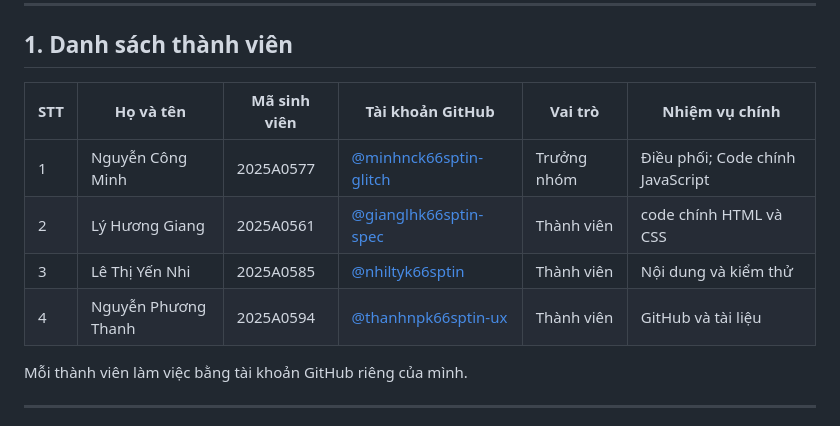
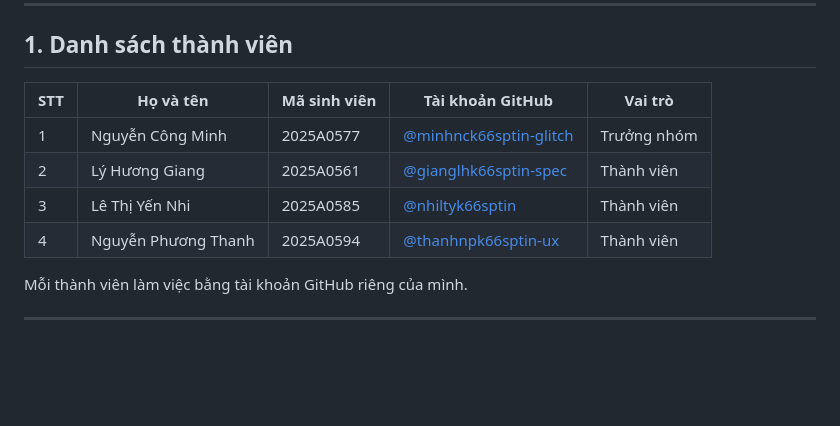
Before and after one commit to minhnck66sptin-glitch/ICT0023-K66-Nhom03--Website-nh-m-h-c-t-p-n., a Markdown page: CONTRIBUTIONS.md, the part around the change. Rendered like a GitHub page; blank space fills up the shorter version.

Commit message:
Update contributions table structure
Removed the 'Nhiệm vụ chính' column from the contributions table.

```diff
--- a/CONTRIBUTIONS.md
+++ b/CONTRIBUTIONS.md
@@ -12,12 +12,12 @@ Tệp này ghi rõ **ai làm gì** và **minh chứng ở đâu**. Giới thiệ
 
 ## 1. Danh sách thành viên
 
-| STT | Họ và tên | Mã sinh viên | Tài khoản GitHub | Vai trò | Nhiệm vụ chính |
-| --- | --- | --- | --- | --- | --- |
-| 1 | Nguyễn Công Minh | 2025A0577 | [@minhnck66sptin-glitch](https://github.com/minhnck66sptin-glitch) | Trưởng nhóm | Điều phối;  Code chính JavaScript |
-| 2 | Lý Hương Giang | 2025A0561 | [@gianglhk66sptin-spec](https://github.com/gianglhk66sptin-spec) | Thành viên |code chính HTML và CSS |
-| 3 | Lê Thị Yến Nhi | 2025A0585 | [@nhiltyk66sptin](https://github.com/nhiltyk66sptin) | Thành viên | Nội dung và kiểm thử |
-| 4 | Nguyễn Phương Thanh | 2025A0594 | [@thanhnpk66sptin-ux](https://github.com/thanhnpk66sptin-ux) | Thành viên | GitHub và tài liệu |
+| STT | Họ và tên | Mã sinh viên | Tài khoản GitHub | Vai trò |
+| --- | --- | --- | --- | --- |
+| 1 | Nguyễn Công Minh | 2025A0577 | [@minhnck66sptin-glitch](https://github.com/minhnck66sptin-glitch) | Trưởng nhóm |
+| 2 | Lý Hương Giang | 2025A0561 | [@gianglhk66sptin-spec](https://github.com/gianglhk66sptin-spec) | Thành viên |
+| 3 | Lê Thị Yến Nhi | 2025A0585 | [@nhiltyk66sptin](https://github.com/nhiltyk66sptin) | Thành viên |
+| 4 | Nguyễn Phương Thanh | 2025A0594 | [@thanhnpk66sptin-ux](https://github.com/thanhnpk66sptin-ux) | Thành viên |
 
 Mỗi thành viên làm việc bằng tài khoản GitHub riêng của mình.
 
```
